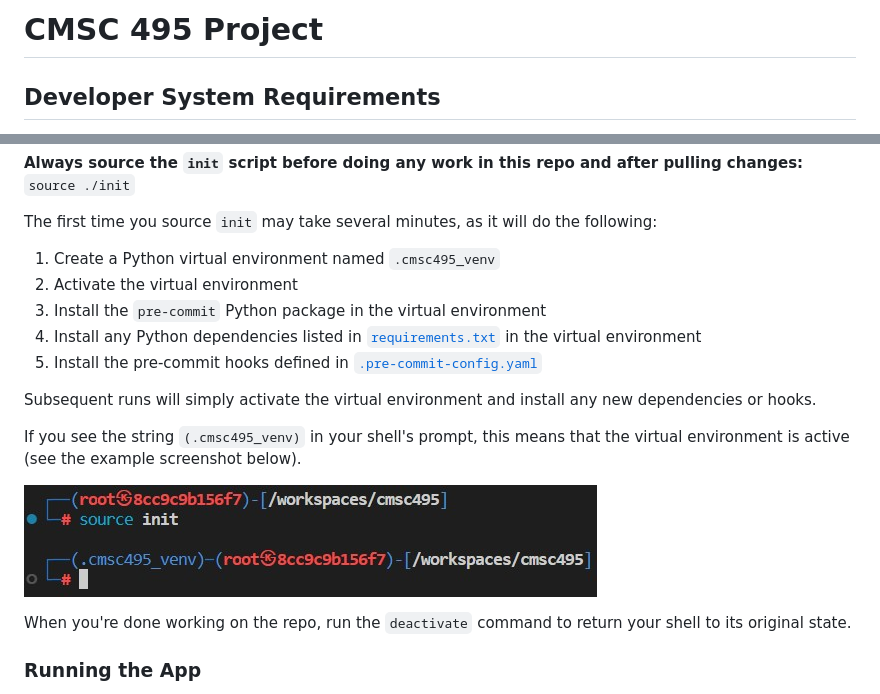
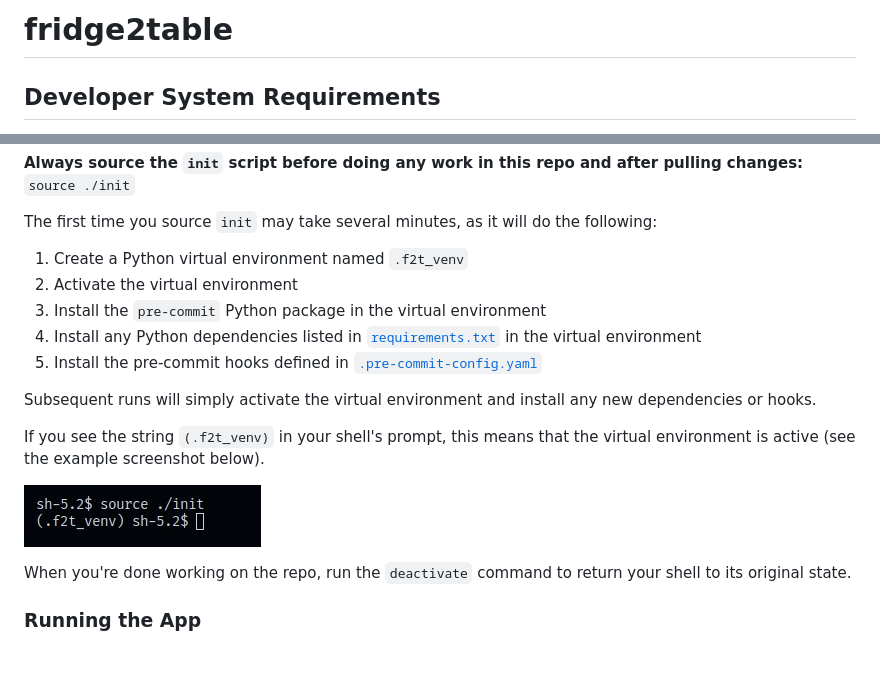
Before and after one commit to sustainablelobster/fridge2table, a Markdown page: README.md, 2 parts joined by grey strips. Drawn GitHub-style; pictures changed too: docs/venv_active.jpg; blank space fills up the shorter version.

Commit message:
renaming project

```diff
--- a/README.md
+++ b/README.md
@@ -1,4 +1,4 @@
-# CMSC 495 Project
+# fridge2table
 
 ## Developer System Requirements
 
@@ -33,7 +33,7 @@ pulling changes:** `source ./init`
 The first time you source `init` may take several minutes, as it will do
 the following:
 
-1. Create a Python virtual environment named `.cmsc495_venv`
+1. Create a Python virtual environment named `.f2t_venv`
 2. Activate the virtual environment
 3. Install the `pre-commit` Python package in the virtual environment
 4. Install any Python dependencies listed in
@@ -44,7 +44,7 @@ the following:
 Subsequent runs will simply activate the virtual environment and install any
 new dependencies or hooks.
 
-If you see the string `(.cmsc495_venv)` in your shell's prompt, this means that
+If you see the string `(.f2t_venv)` in your shell's prompt, this means that
 the virtual environment is active (see the example screenshot below).
 
 ![screenshot of active venv](docs/venv_active.jpg)
```
Also changed, not shown: 1 other file.
